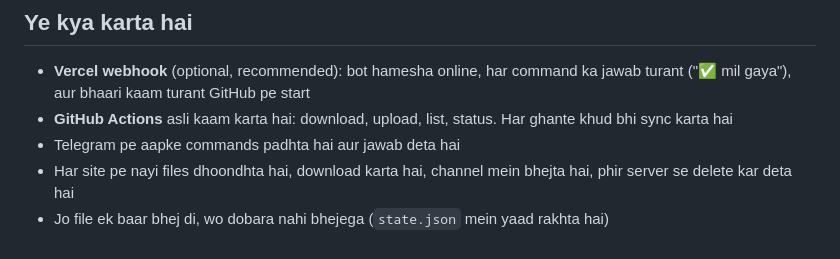
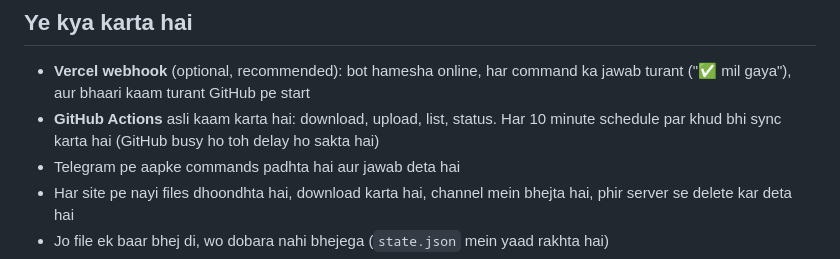
Before and after one commit to scolerbitesorg-lgtm/site2tg-bot, a Markdown page: README.md, the part around the change. Rendered like a GitHub page.

Commit message:
Update setup guide for 10-minute scheduled scans

```diff
--- a/README.md
+++ b/README.md
@@ -6,7 +6,7 @@ Sab kuch free servers pe chalta hai (GitHub Actions + Vercel), **aapke phone ka
 ## Ye kya karta hai
 
 - **Vercel webhook** (optional, recommended): bot hamesha online, har command ka jawab turant ("✅ mil gaya"), aur bhaari kaam turant GitHub pe start
-- **GitHub Actions** asli kaam karta hai: download, upload, list, status. Har ghante khud bhi sync karta hai
+- **GitHub Actions** asli kaam karta hai: download, upload, list, status. Har 10 minute schedule par khud bhi sync karta hai (GitHub busy ho toh delay ho sakta hai)
 - Telegram pe aapke commands padhta hai aur jawab deta hai
 - Har site pe nayi files dhoondhta hai, download karta hai, channel mein bhejta hai, phir server se delete kar deta hai
 - Jo file ek baar bhej di, wo dobara nahi bhejega (`state.json` mein yaad rakhta hai)
```
